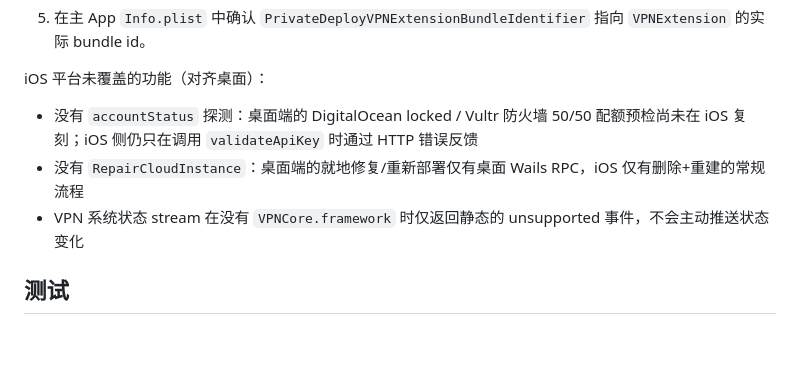
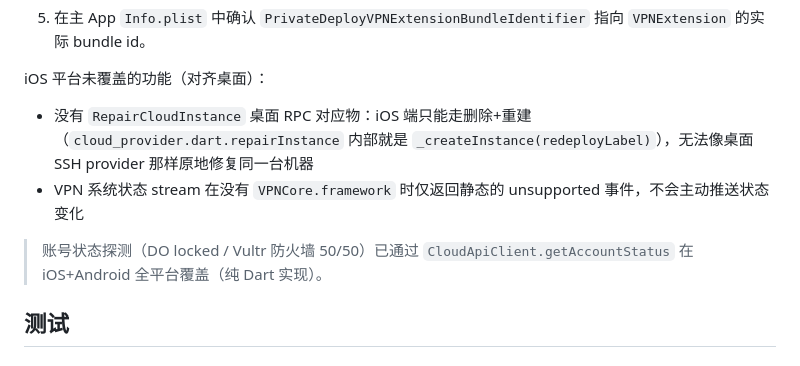
Before and after one commit to veilconnect/PrivateDeploy, a Markdown page: mobile/README.md, the part around the change. GitHub-like rendering.

Commit message:
docs(mobile): remove account-status gap from iOS section after parity port
The previous iOS-section gap list flagged AccountStatusReporter as
desktop-only, but the just-landed mobile port (DigitalOceanCloudClient
+ VultrCloudClient.getAccountStatus) covers both Android and iOS — the
implementation is pure Dart through Dio, no native code involved.

RepairCloudInstance remains a real gap and stays in the list.

Co-Authored-By: Claude Opus 4.7 (1M context) <noreply@anthropic.com>

```diff
--- a/mobile/README.md
+++ b/mobile/README.md
@@ -154,9 +154,10 @@ iOS 是 **beta / 构建依赖型** 平台：Swift 插件和 PacketTunnel 扩展
 
 iOS 平台未覆盖的功能（对齐桌面）：
 
-- 没有 `accountStatus` 探测：桌面端的 DigitalOcean locked / Vultr 防火墙 50/50 配额预检尚未在 iOS 复刻；iOS 侧仍只在调用 `validateApiKey` 时通过 HTTP 错误反馈
-- 没有 `RepairCloudInstance`：桌面端的就地修复/重新部署仅有桌面 Wails RPC，iOS 仅有删除+重建的常规流程
+- 没有 `RepairCloudInstance` 桌面 RPC 对应物：iOS 端只能走删除+重建（`cloud_provider.dart.repairInstance` 内部就是 `_createInstance(redeployLabel)`），无法像桌面 SSH provider 那样原地修复同一台机器
 - VPN 系统状态 stream 在没有 `VPNCore.framework` 时仅返回静态的 unsupported 事件，不会主动推送状态变化
+
+> 账号状态探测（DO locked / Vultr 防火墙 50/50）已通过 `CloudApiClient.getAccountStatus` 在 iOS+Android 全平台覆盖（纯 Dart 实现）。
 
 ## 测试
 
```
